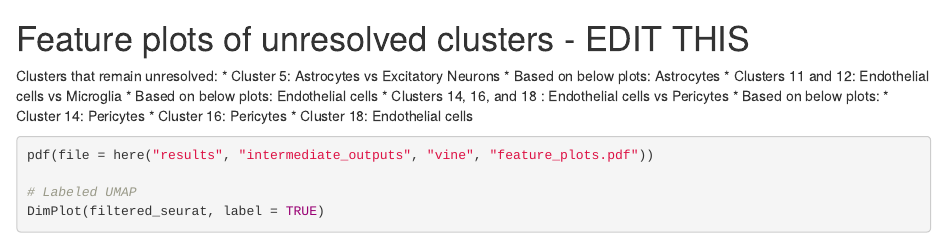
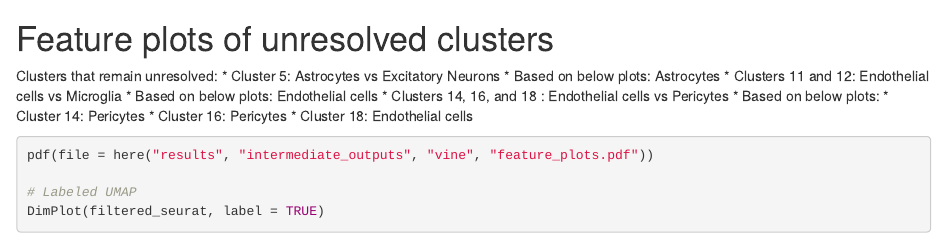
Before and after one commit to lasseignelab/230313_TS_CCCinHumanAD, an R Markdown document (src/seurat_preprocessing/01_vine_seurat_preprocessing.Rmd): the page in a window 1100 px wide, from 6270 px down. Rendered offline with R 4.5, knitr and Pandoc, with nearby package versions; some code elsewhere in the file could not run offline.

Commit message:
fixed typo

````diff
--- a/src/seurat_preprocessing/01_vine_seurat_preprocessing.Rmd
+++ b/src/seurat_preprocessing/01_vine_seurat_preprocessing.Rmd
@@ -242,7 +242,7 @@ top_markers <- find_markers(filtered_seurat,
 dim(top_markers) # 195 6
 ```
 
-# Feature plots of unresolved clusters - EDIT THIS
+# Feature plots of unresolved clusters
 Clusters that remain unresolved:
 * Cluster 5: Astrocytes vs Excitatory Neurons
   * Based on below plots: Astrocytes
````
